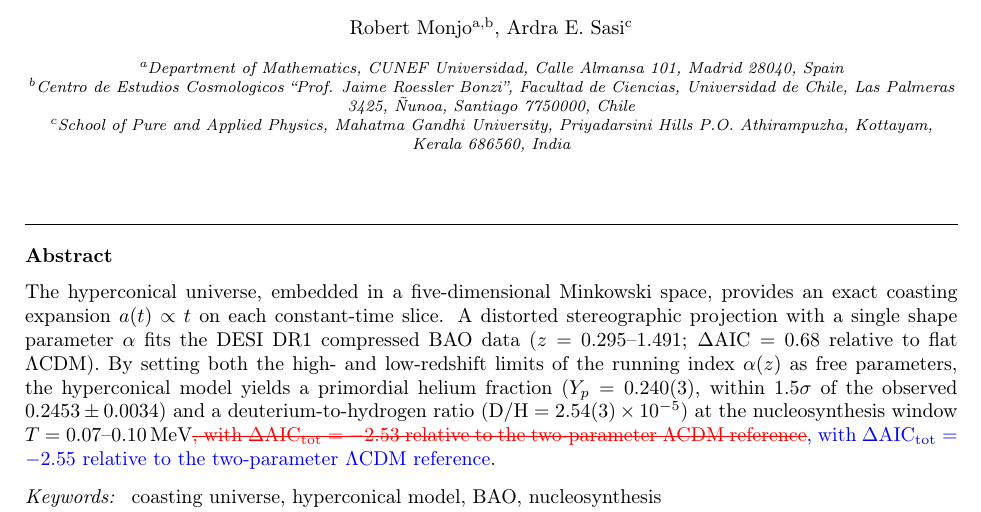
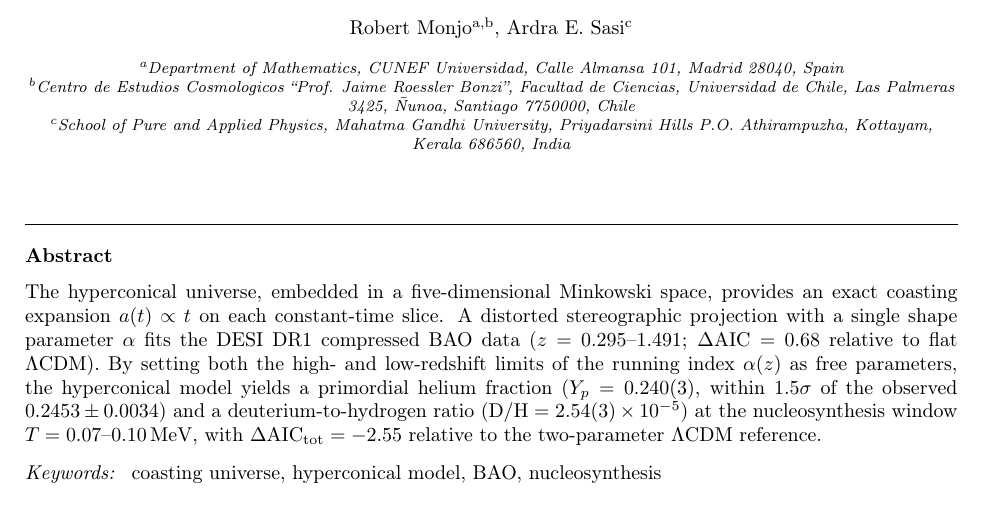
Before and after one commit to robertmonjo/bao_sn_bbn, a LaTeX paper (main.tex): part of page 1 of 6, cut so that both start at the same text. Compiled offline with pdfLaTeX.

Commit message:
Update on Overleaf.

```diff
--- a/main.tex
+++ b/main.tex
@@ -29,7 +29,7 @@
 
 
 \begin{abstract}
-The hyperconical universe, embedded in a five-dimensional Minkowski space, provides an exact coasting expansion $a(t)\propto t$ on each constant-time slice. A distorted stereographic projection with a single shape parameter $\alpha$ fits the DESI DR1 compressed BAO data ($z=0.295$--$1.491$; $\Delta\mathrm{AIC}=0.68$ relative to flat $\Lambda$CDM). By setting both the high- and low-redshift limits of the running index $\alpha(z)$ as free parameters, the hyperconical model yields a primordial helium fraction ($Y_p=0.240(3)$, within $1.5\sigma$ of the observed $0.2453\pm0.0034$) and a deuterium-to-hydrogen ratio ($\mathrm{D/H}=2.54(3)\times10^{-5}$) at the nucleosynthesis window $T=0.07$--$0.10\,\mathrm{MeV}$\textcolor{red}{\sout{, with $\Delta\mathrm{AIC}_{\rm tot}=-2.53$ relative to the two-parameter $\Lambda$CDM reference}}\textcolor{blue}{, with $\Delta\mathrm{AIC}_{\rm tot}=-2.55$ relative to the two-parameter $\Lambda$CDM reference}.
+The hyperconical universe, embedded in a five-dimensional Minkowski space, provides an exact coasting expansion $a(t)\propto t$ on each constant-time slice. A distorted stereographic projection with a single shape parameter $\alpha$ fits the DESI DR1 compressed BAO data ($z=0.295$--$1.491$; $\Delta\mathrm{AIC}=0.68$ relative to flat $\Lambda$CDM). By setting both the high- and low-redshift limits of the running index $\alpha(z)$ as free parameters, the hyperconical model yields a primordial helium fraction ($Y_p=0.240(3)$, within $1.5\sigma$ of the observed $0.2453\pm0.0034$) and a deuterium-to-hydrogen ratio ($\mathrm{D/H}=2.54(3)\times10^{-5}$) at the nucleosynthesis window $T=0.07$--$0.10\,\mathrm{MeV}$, with $\Delta\mathrm{AIC}_{\rm tot}=-2.55$ relative to the two-parameter $\Lambda$CDM reference.
 \end{abstract}
 
 
```
